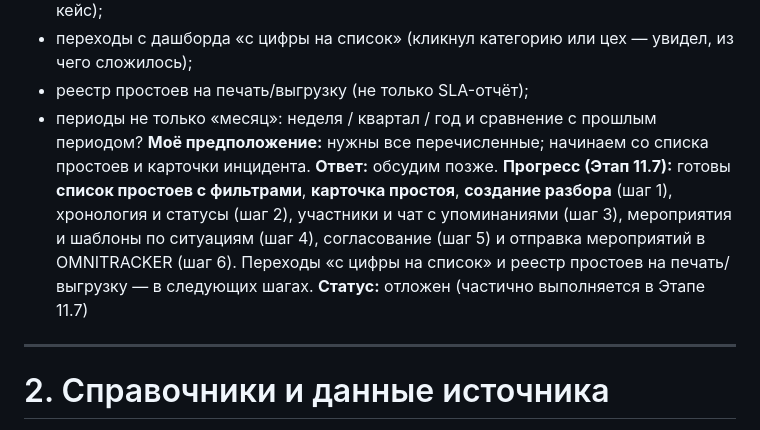
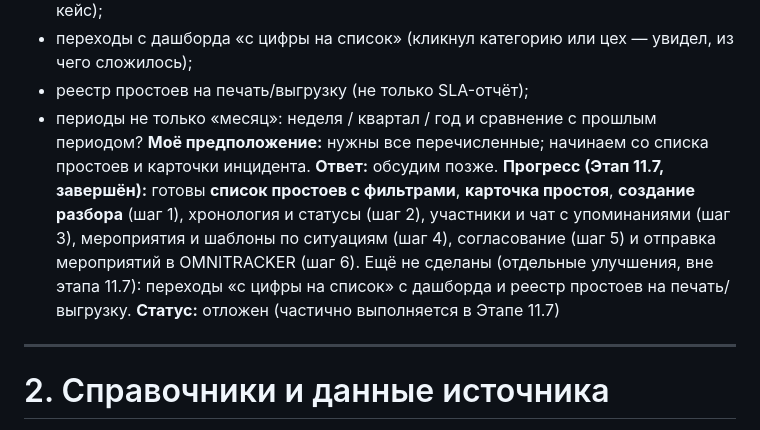
Before and after one commit to gusha1gg-lang/PortalProstoev, a Markdown page: question.md, the part around the change. Drawn GitHub-style.

Commit message:
Док-синк: этап 11.7 завершён (план, вопрос В52, модуль простоев)

```diff
--- a/question.md
+++ b/question.md
@@ -259,7 +259,7 @@
 - периоды не только «месяц»: неделя / квартал / год и сравнение с прошлым периодом?
 **Моё предположение:** нужны все перечисленные; начинаем со списка простоев и карточки инцидента.
 **Ответ:** обсудим позже.
-**Прогресс (Этап 11.7):** готовы **список простоев с фильтрами**, **карточка простоя**, **создание разбора** (шаг 1), хронология и статусы (шаг 2), участники и чат с упоминаниями (шаг 3), мероприятия и шаблоны по ситуациям (шаг 4), согласование (шаг 5) и отправка мероприятий в OMNITRACKER (шаг 6). Переходы «с цифры на список» и реестр простоев на печать/выгрузку — в следующих шагах.
+**Прогресс (Этап 11.7, завершён):** готовы **список простоев с фильтрами**, **карточка простоя**, **создание разбора** (шаг 1), хронология и статусы (шаг 2), участники и чат с упоминаниями (шаг 3), мероприятия и шаблоны по ситуациям (шаг 4), согласование (шаг 5) и отправка мероприятий в OMNITRACKER (шаг 6). Ещё не сделаны (отдельные улучшения, вне этапа 11.7): переходы «с цифры на список» с дашборда и реестр простоев на печать/выгрузку.
 **Статус:** отложен (частично выполняется в Этапе 11.7)
 
 ---
```
Also changed, not shown: docs/модуль-downtimes.md (+1 -1 lines), docs/план.md (+1 -1 lines).
